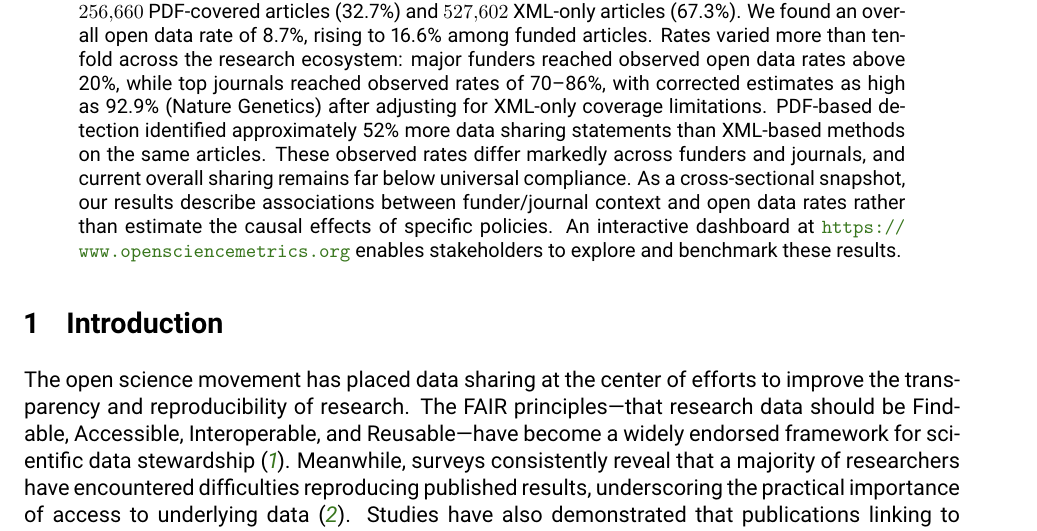
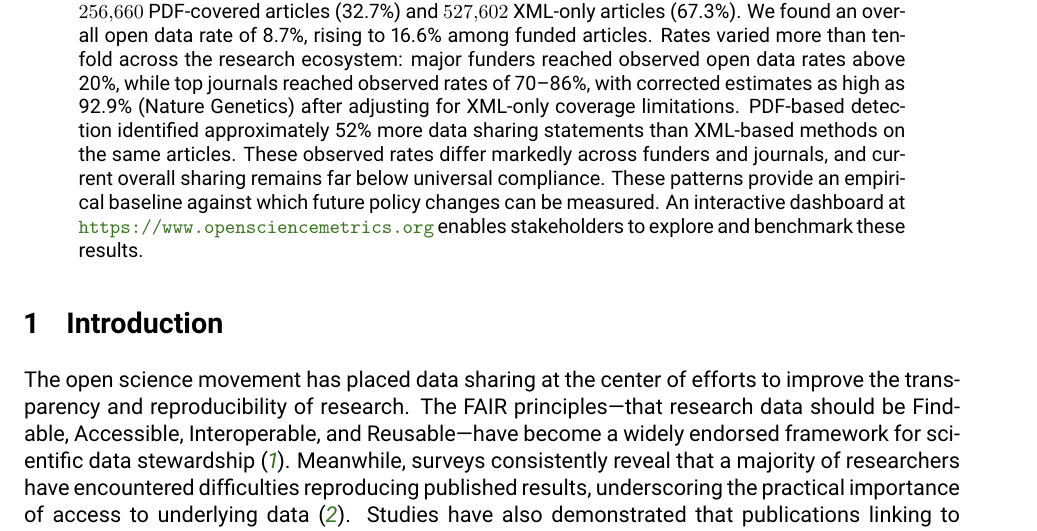
Before and after one commit to nimh-dsst/osm-preprint-2026, a LaTeX paper (latex/main.tex, which reads latex/article.tex): part of page 1 of 17, cut so that both start at the same text. Compiled offline with pdfLaTeX.

Commit message:
Soften abstract caveat; lead with benchmark utility
Per review feedback, the 'cross-sectional snapshot...rather than
estimate the causal effects' caveat read as unnecessarily cautionary
for the abstract. The Methods Study Design subsection, the Discussion
Implications paragraph, and the sixth limitation already carry the
descriptive-not-causal framing; the abstract instead now closes with
the forward-looking benchmark utility of the corpus.

```diff
--- a/latex/article.tex
+++ b/latex/article.tex
@@ -1,7 +1,7 @@
 % article.tex - Main article content
 
 \begin{abstract}
-Open data sharing is increasingly mandated by research funders, journals, and institutions, yet large-scale compliance measurement remains challenging. We analyzed \num{784262} open access biomedical research articles published between January 2024 and June 2025 using a dual-source pipeline: PDF-based text extraction (MinerU) where PDFs were available and PMC XML otherwise, followed by algorithmic detection of data sharing statements (oddpub v7.2.3), enriched with funder, journal, and institutional metadata from OpenAlex. The corpus included \num{256660} PDF-covered articles (32.7\%) and \num{527602} XML-only articles (67.3\%). We found an overall open data rate of 8.7\%, rising to 16.6\% among funded articles. Rates varied more than tenfold across the research ecosystem: major funders reached observed open data rates above 20\%, while top journals reached observed rates of 70--86\%, with corrected estimates as high as 92.9\% (Nature Genetics) after adjusting for XML-only coverage limitations. PDF-based detection identified approximately 52\% more data sharing statements than XML-based methods on the same articles. These observed rates differ markedly across funders and journals, and current overall sharing remains far below universal compliance. As a cross-sectional snapshot, our results describe associations between funder/journal context and open data rates rather than estimate the causal effects of specific policies. An interactive dashboard at \url{https://www.opensciencemetrics.org} enables stakeholders to explore and benchmark these results.
+Open data sharing is increasingly mandated by research funders, journals, and institutions, yet large-scale compliance measurement remains challenging. We analyzed \num{784262} open access biomedical research articles published between January 2024 and June 2025 using a dual-source pipeline: PDF-based text extraction (MinerU) where PDFs were available and PMC XML otherwise, followed by algorithmic detection of data sharing statements (oddpub v7.2.3), enriched with funder, journal, and institutional metadata from OpenAlex. The corpus included \num{256660} PDF-covered articles (32.7\%) and \num{527602} XML-only articles (67.3\%). We found an overall open data rate of 8.7\%, rising to 16.6\% among funded articles. Rates varied more than tenfold across the research ecosystem: major funders reached observed open data rates above 20\%, while top journals reached observed rates of 70--86\%, with corrected estimates as high as 92.9\% (Nature Genetics) after adjusting for XML-only coverage limitations. PDF-based detection identified approximately 52\% more data sharing statements than XML-based methods on the same articles. These observed rates differ markedly across funders and journals, and current overall sharing remains far below universal compliance. These patterns provide an empirical baseline against which future policy changes can be measured. An interactive dashboard at \url{https://www.opensciencemetrics.org} enables stakeholders to explore and benchmark these results.
 \end{abstract}
 
 
```
